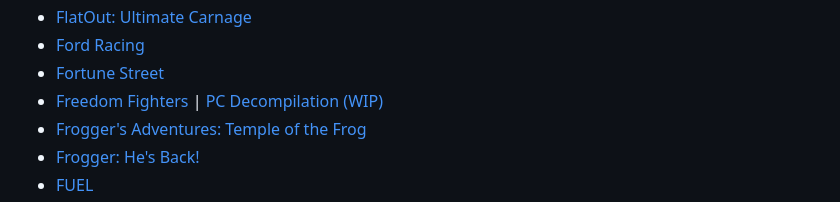
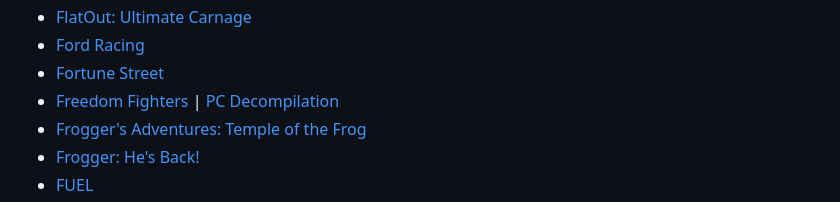
Before and after one commit to SamidyFR/Game-Decompilations, a Markdown page: README.md, the part around the change. Drawn GitHub-style.

```diff
--- a/README.md
+++ b/README.md
@@ -208,7 +208,7 @@ Like what you see? [⭐ The Github Repo!](https://github.com/SamidyFR/Game-Decom
 - [FlatOut: Ultimate Carnage](https://github.com/ZackWilde27/FlatOut-UC-Decomp)
 - [Ford Racing](https://github.com/dashr9230/Gt2)
 - [Fortune Street](https://github.com/FortuneStreetModding/boom-street-decomp)
-- [Freedom Fighters](https://github.com/andresj-sanchez/frfi-decomp) | [PC Decompilation (WIP)](https://github.com/kaustubhxd/ReFreedomFighters)
+- [Freedom Fighters](https://github.com/andresj-sanchez/frfi-decomp) | [PC Decompilation](https://github.com/kaustubhxd/ReFreedomFighters)
 - [Frogger's Adventures: Temple of the Frog](https://github.com/JRickey/frog-adv-temple-decomp)
 - [Frogger: He's Back!](https://github.com/HighwayFrogs/frogger-psx)
 - [FUEL](https://github.com/widberg/FUELDecompilation)
```
